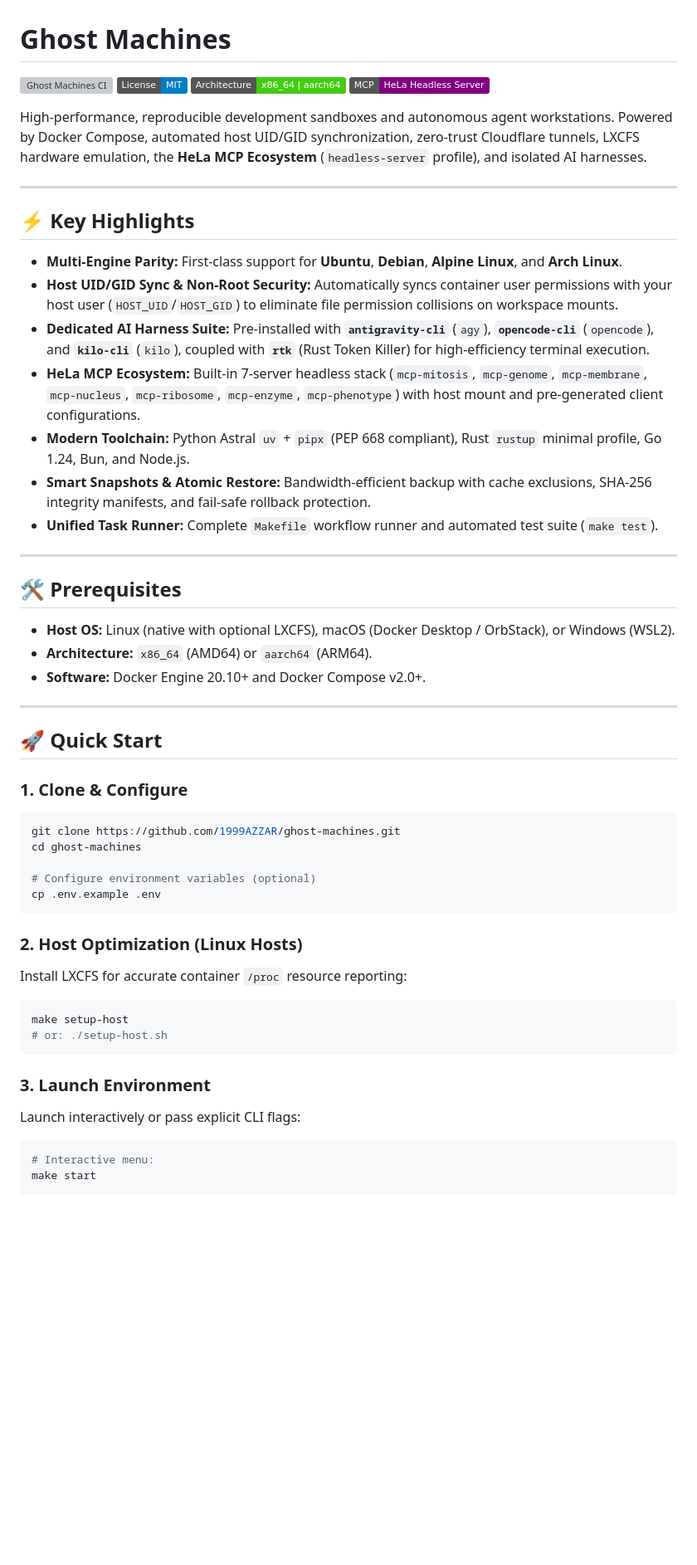
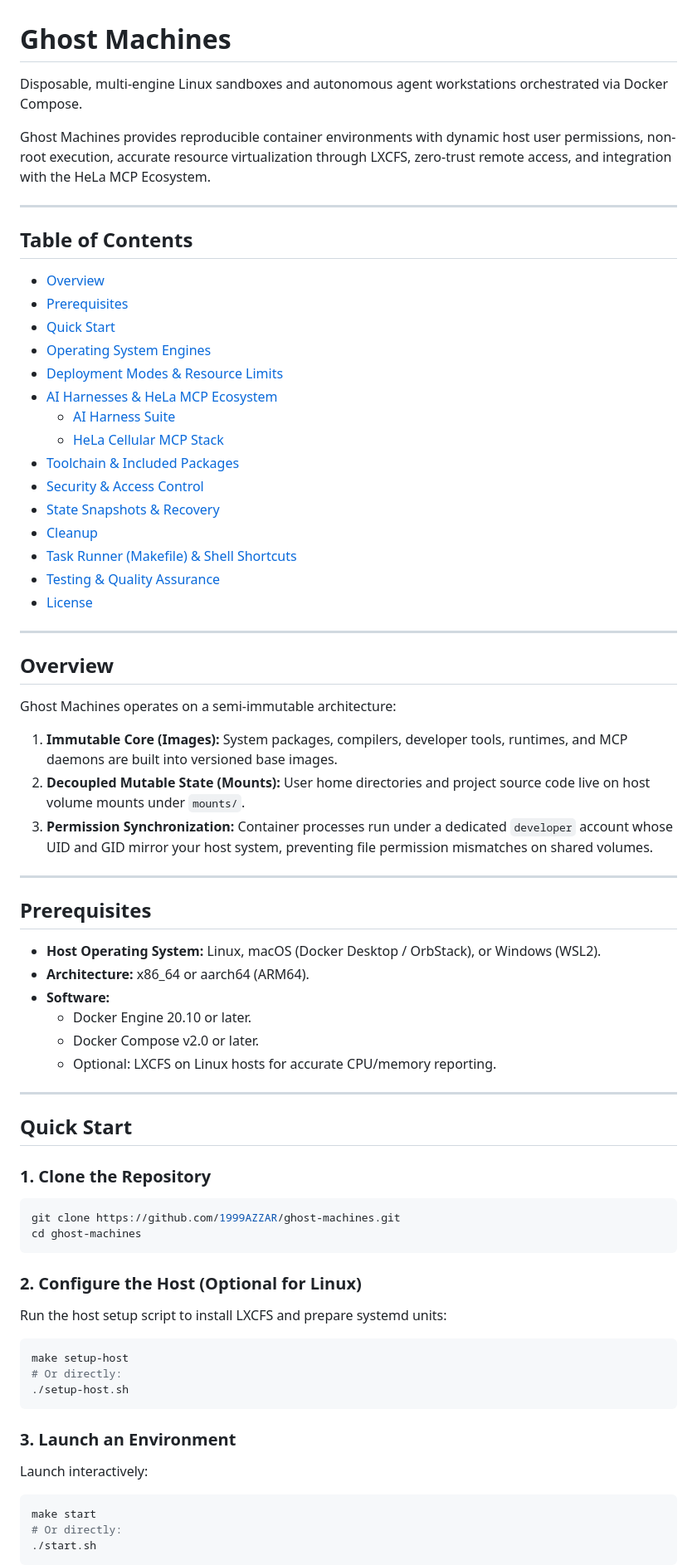
Before and after one commit to 1999AZZAR/ghost-machines, a Markdown page: README.md, the part around one of its changes. Shown at 83% size. Drawn GitHub-style; badges without logos; blank space fills up the shorter version; grey boxes are pictures that could not be loaded.

````diff
--- a/README.md
+++ b/README.md
@@ -1,55 +1,78 @@
 # Ghost Machines
 
-[![Ghost Machines CI](https://github.com/1999AZZAR/ghost-machines/actions/workflows/ci.yml/badge.svg)](https://github.com/1999AZZAR/ghost-machines/actions/workflows/ci.yml)
-[![License: MIT](https://img.shields.io/badge/License-MIT-blue.svg)](LICENSE)
-[![Architecture: Multi-Arch](https://img.shields.io/badge/Architecture-x86__64%20%7C%20aarch64-brightgreen.svg)](#prerequisites)
-[![MCP: HeLa Ecosystem](https://img.shields.io/badge/MCP-HeLa%20Headless%20Server-purple.svg)](#mcp-servers-hela-ecosystem)
+Disposable, multi-engine Linux sandboxes and autonomous agent workstations orchestrated via Docker Compose.
 
-High-performance, reproducible development sandboxes and autonomous agent workstations. Powered by Docker Compose, automated host UID/GID synchronization, zero-trust Cloudflare tunnels, LXCFS hardware emulation, the **HeLa MCP Ecosystem** (`headless-server` profile), and isolated AI harnesses.
+Ghost Machines provides reproducible container environments with dynamic host user permissions, non-root execution, accurate resource virtualization through LXCFS, zero-trust remote access, and integration with the HeLa MCP Ecosystem.
 
 ---
 
-## ⚡ Key Highlights
+## Table of Contents
 
-- **Multi-Engine Parity:** First-class support for **Ubuntu**, **Debian**, **Alpine Linux**, and **Arch Linux**.
-- **Host UID/GID Sync & Non-Root Security:** Automatically syncs container user permissions with your host user (`HOST_UID`/`HOST_GID`) to eliminate file permission collisions on workspace mounts.
-- **Dedicated AI Harness Suite:** Pre-installed with **`antigravity-cli`** (`agy`), **`opencode-cli`** (`opencode`), and **`kilo-cli`** (`kilo`), coupled with **`rtk`** (Rust Token Killer) for high-efficiency terminal execution.
-- **HeLa MCP Ecosystem:** Built-in 7-server headless stack (`mcp-mitosis`, `mcp-genome`, `mcp-membrane`, `mcp-nucleus`, `mcp-ribosome`, `mcp-enzyme`, `mcp-phenotype`) with host mount and pre-generated client configurations.
-- **Modern Toolchain:** Python Astral `uv` + `pipx` (PEP 668 compliant), Rust `rustup` minimal profile, Go 1.24, Bun, and Node.js.
-- **Smart Snapshots & Atomic Restore:** Bandwidth-efficient backup with cache exclusions, SHA-256 integrity manifests, and fail-safe rollback protection.
-- **Unified Task Runner:** Complete `Makefile` workflow runner and automated test suite (`make test`).
+- [Overview](#overview)
+- [Prerequisites](#prerequisites)
+- [Quick Start](#quick-start)
+- [Operating System Engines](#operating-system-engines)
+- [Deployment Modes & Resource Limits](#deployment-modes--resource-limits)
+- [AI Harnesses & HeLa MCP Ecosystem](#ai-harnesses--hela-mcp-ecosystem)
+  - [AI Harness Suite](#ai-harness-suite)
+  - [HeLa Cellular MCP Stack](#hela-cellular-mcp-stack)
+- [Toolchain & Included Packages](#toolchain--included-packages)
+- [Security & Access Control](#security--access-control)
+- [State Snapshots & Recovery](#state-snapshots--recovery)
+- [Cleanup](#cleanup)
+- [Task Runner (Makefile) & Shell Shortcuts](#task-runner-makefile--shell-shortcuts)
+- [Testing & Quality Assurance](#testing--quality-assurance)
+- [License](#license)
 
 ---
 
-## 🛠️ Prerequisites
+## Overview
 
-- **Host OS:** Linux (native with optional LXCFS), macOS (Docker Desktop / OrbStack), or Windows (WSL2).
-- **Architecture:** `x86_64` (AMD64) or `aarch64` (ARM64).
-- **Software:** Docker Engine 20.10+ and Docker Compose v2.0+.
+Ghost Machines operates on a semi-immutable architecture:
+
+1. **Immutable Core (Images):** System packages, compilers, developer tools, runtimes, and MCP daemons are built into versioned base images.
+2. **Decoupled Mutable State (Mounts):** User home directories and project source code live on host volume mounts under `mounts/`.
+3. **Permission Synchronization:** Container processes run under a dedicated `developer` account whose UID and GID mirror your host system, preventing file permission mismatches on shared volumes.
 
 ---
 
-## 🚀 Quick Start
+## Prerequisites
 
-### 1. Clone & Configure
+- **Host Operating System:** Linux, macOS (Docker Desktop / OrbStack), or Windows (WSL2).
+- **Architecture:** x86_64 or aarch64 (ARM64).
+- **Software:**
+  - Docker Engine 20.10 or later.
+  - Docker Compose v2.0 or later.
+  - Optional: LXCFS on Linux hosts for accurate CPU/memory reporting.
+
+---
+
+## Quick Start
+
+### 1. Clone the Repository
+
 ```bash
 git clone https://github.com/1999AZZAR/ghost-machines.git
 cd ghost-machines
-
-# Configure environment variables (optional)
-cp .env.example .env
 ```
 
-### 2. Host Optimization (Linux Hosts)
-Install LXCFS for accurate container `/proc` resource reporting:
+### 2. Configure the Host (Optional for Linux)
+
+Run the host setup script to install LXCFS and prepare systemd units:
+
 ```bash
 make setup-host
-# or: ./setup-host.sh
+# Or directly:
+./setup-host.sh
 ```
 
-### 3. Launch Environment
-Launch interactively or pass explicit CLI flags:
+### 3. Launch an Environment
+
+Launch interactively:
+
 ```bash
-# Interactive menu:
 make start
+# Or directly:
+./start.sh
+```
 
````
Also changed, not shown: other parts of README.md (+164 -114 lines).
